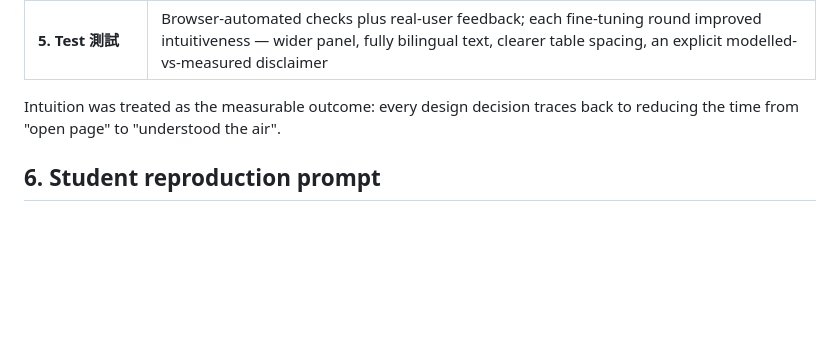
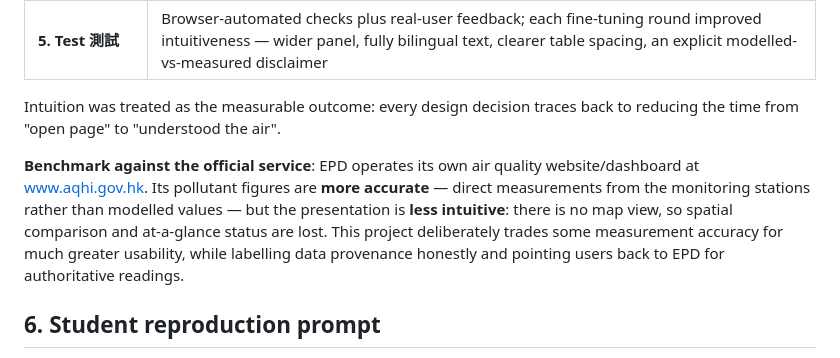
Before and after one commit to drhycheung/EnvInfo, a Markdown page: README.md, the part around the change. Drawn GitHub-style; blank space fills up the shorter version.

Commit message:
Add EPD official dashboard benchmark to Design Thinking section

```diff
--- a/README.md
+++ b/README.md
@@ -110,6 +110,14 @@ Hong Kong's air quality data exist, but they are not intuitive.
 Intuition was treated as the measurable outcome: every design decision traces back to reducing
 the time from "open page" to "understood the air".
 
+**Benchmark against the official service**: EPD operates its own air quality website/dashboard at
+[www.aqhi.gov.hk](https://www.aqhi.gov.hk/en/). Its pollutant figures are **more accurate** —
+direct measurements from the monitoring stations rather than modelled values — but the
+presentation is **less intuitive**: there is no map view, so spatial comparison and at-a-glance
+status are lost. This project deliberately trades some measurement accuracy for much greater
+usability, while labelling data provenance honestly and pointing users back to EPD for
+authoritative readings.
+
 ## 6. Student reproduction prompt
 
 Give the prompt below to Gemini, OpenCode, Claude, ChatGPT or any coding agent. It encodes every
```
